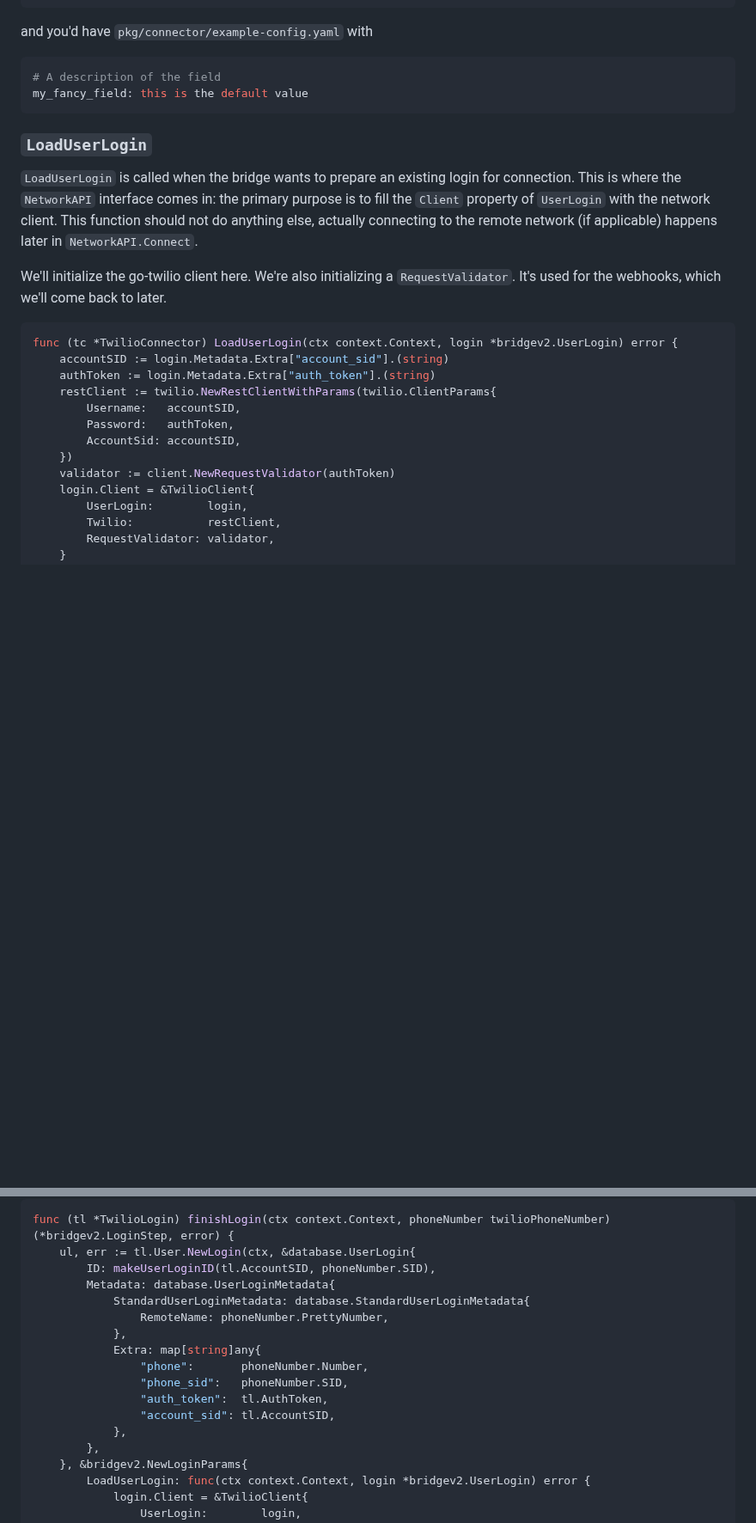
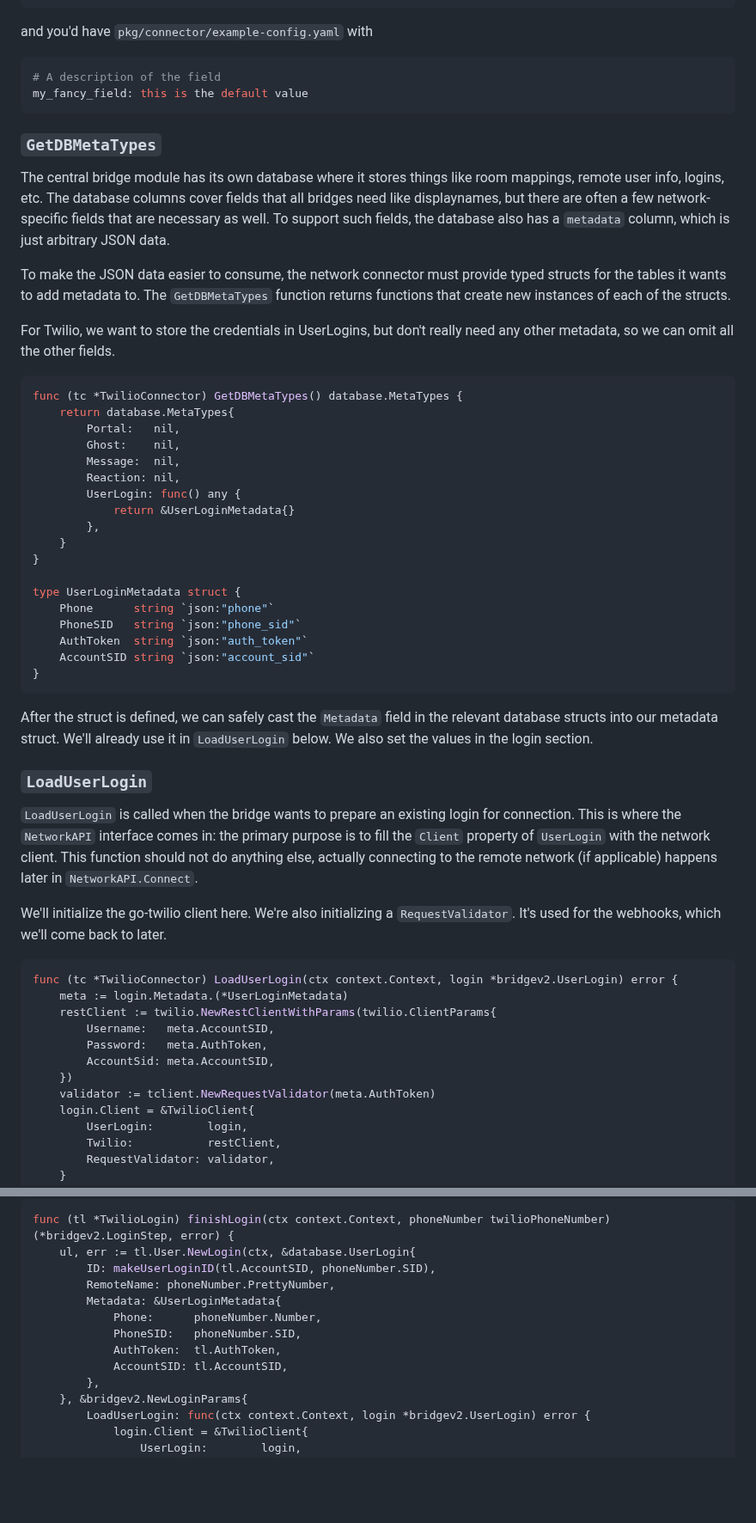
Before and after one commit to maunium/mau.fi, a Markdown page: blog/posts/2024-07-08-megabridge-twilio.md, 2 parts joined by grey strips. Shown at 86% size. Drawn GitHub-style; blank space fills up the shorter version.

Commit message:
Add GetDBMetaTypes to twilio post

````diff
--- a/blog/posts/2024-07-08-megabridge-twilio.md
+++ b/blog/posts/2024-07-08-megabridge-twilio.md
@@ -218,6 +218,45 @@ and you'd have `pkg/connector/example-config.yaml` with
 my_fancy_field: this is the default value
 ```
 
+### `GetDBMetaTypes`
+The central bridge module has its own database where it stores things like
+room mappings, remote user info, logins, etc. The database columns cover fields
+that all bridges need like displaynames, but there are often a few
+network-specific fields that are necessary as well. To support such fields, the
+database also has a `metadata` column, which is just arbitrary JSON data.
+
+To make the JSON data easier to consume, the network connector must provide
+typed structs for the tables it wants to add metadata to. The `GetDBMetaTypes`
+function returns functions that create new instances of each of the structs.
+
+For Twilio, we want to store the credentials in UserLogins, but don't really
+need any other metadata, so we can omit all the other fields.
+
+```go
+func (tc *TwilioConnector) GetDBMetaTypes() database.MetaTypes {
+	return database.MetaTypes{
+		Portal:   nil,
+		Ghost:    nil,
+		Message:  nil,
+		Reaction: nil,
+		UserLogin: func() any {
+			return &UserLoginMetadata{}
+		},
+	}
+}
+
+type UserLoginMetadata struct {
+	Phone      string `json:"phone"`
+	PhoneSID   string `json:"phone_sid"`
+	AuthToken  string `json:"auth_token"`
+	AccountSID string `json:"account_sid"`
+}
+```
+
+After the struct is defined, we can safely cast the `Metadata` field in the
+relevant database structs into our metadata struct. We'll already use it in
+`LoadUserLogin` below. We also set the values in the login section.
+
 ### `LoadUserLogin`
 `LoadUserLogin` is called when the bridge wants to prepare an existing login
 for connection. This is where the `NetworkAPI` interface comes in: the primary
@@ -230,14 +269,13 @@ We'll initialize the go-twilio client here. We're also initializing a
 
 ```go
 func (tc *TwilioConnector) LoadUserLogin(ctx context.Context, login *bridgev2.UserLogin) error {
-	accountSID := login.Metadata.Extra["account_sid"].(string)
-	authToken := login.Metadata.Extra["auth_token"].(string)
+	meta := login.Metadata.(*UserLoginMetadata)
 	restClient := twilio.NewRestClientWithParams(twilio.ClientParams{
-		Username:   accountSID,
-		Password:   authToken,
-		AccountSid: accountSID,
+		Username:   meta.AccountSID,
+		Password:   meta.AuthToken,
+		AccountSid: meta.AccountSID,
 	})
-	validator := client.NewRequestValidator(authToken)
+	validator := tclient.NewRequestValidator(meta.AuthToken)
 	login.Client = &TwilioClient{
 		UserLogin:        login,
 		Twilio:           restClient,
@@ -704,16 +742,12 @@ implementing `ReceiveMessages`.
 func (tl *TwilioLogin) finishLogin(ctx context.Context, phoneNumber twilioPhoneNumber) (*bridgev2.LoginStep, error) {
 	ul, err := tl.User.NewLogin(ctx, &database.UserLogin{
 		ID: makeUserLoginID(tl.AccountSID, phoneNumber.SID),
-		Metadata: database.UserLoginMetadata{
-			StandardUserLoginMetadata: database.StandardUserLoginMetadata{
-				RemoteName: phoneNumber.PrettyNumber,
-			},
-			Extra: map[string]any{
-				"phone":       phoneNumber.Number,
-				"phone_sid":   phoneNumber.SID,
-				"auth_token":  tl.AuthToken,
-				"account_sid": tl.AccountSID,
-			},
+		RemoteName: phoneNumber.PrettyNumber,
+		Metadata: &UserLoginMetadata{
+			Phone:      phoneNumber.Number,
+			PhoneSID:   phoneNumber.SID,
+			AuthToken:  tl.AuthToken,
+			AccountSID: tl.AccountSID,
 		},
 	}, &bridgev2.NewLoginParams{
 		LoadUserLogin: func(ctx context.Context, login *bridgev2.UserLogin) error {
````
Also changed, not shown: other parts of blog/posts/2024-07-08-megabridge-twilio.md (+7 -7 lines).
